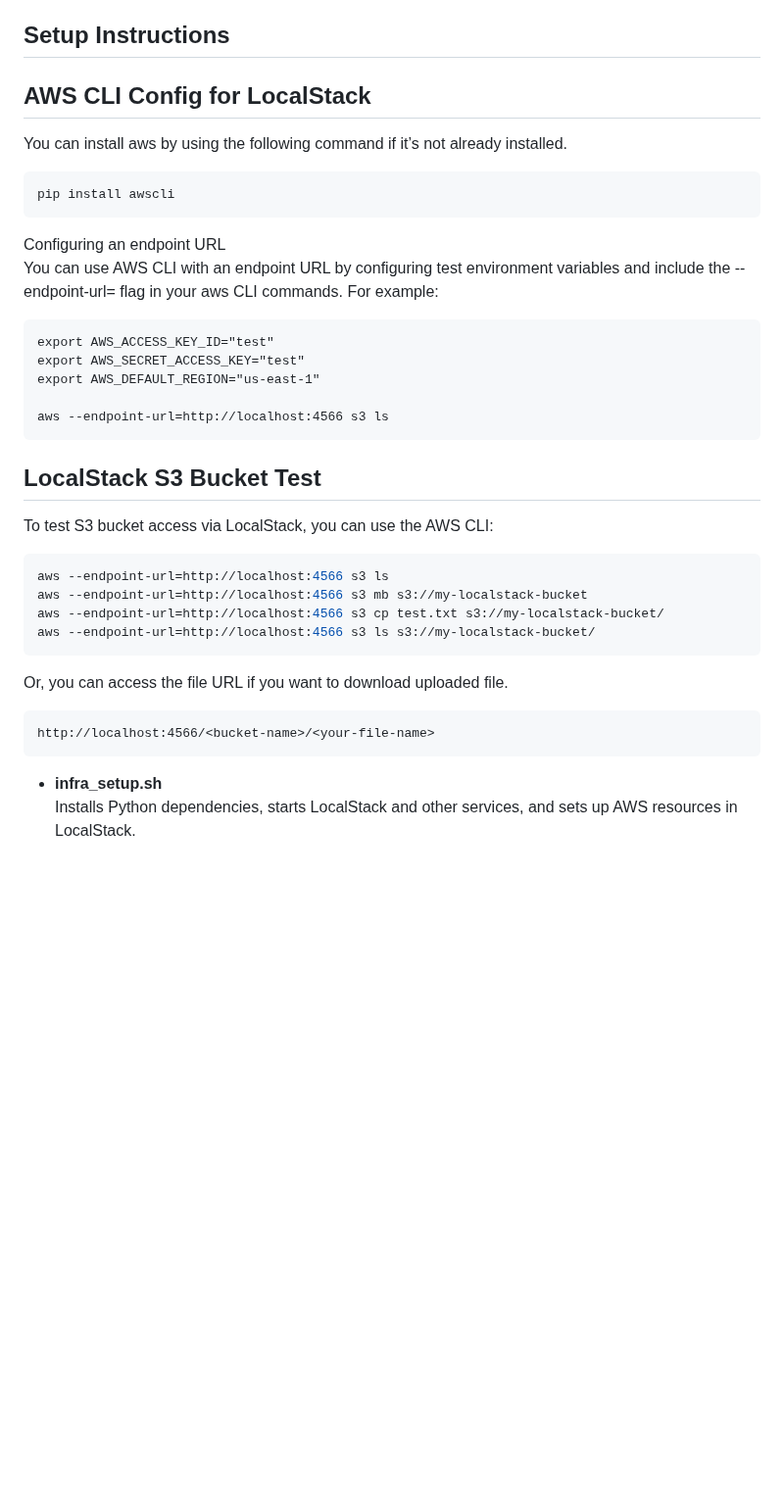
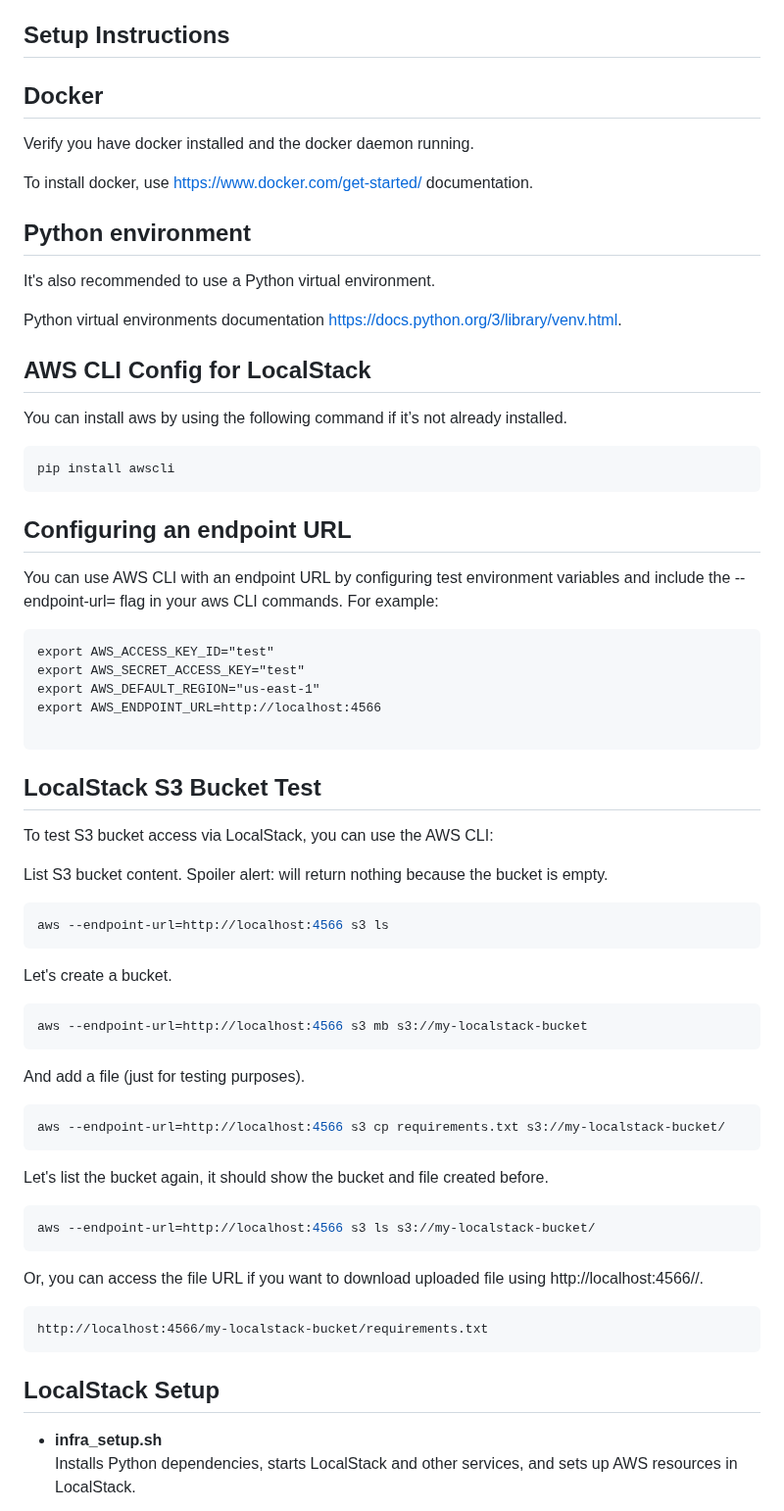
Before and after one commit to DevMyungyun/sage-hackathon-climate-3-2025, a Markdown page: README.md, the part around the change. Shown at 98% size. Rendered like a GitHub page; blank space fills up the shorter version.

Commit message:
Extra comments after testing the platform install

````diff
--- a/README.md
+++ b/README.md
@@ -12,6 +12,17 @@ This repository is for Sage Hackathon Climate team 3 in 2025.
 
 ## Setup Instructions
 
+## Docker
+Verify you have docker installed and the docker daemon running.
+
+To install docker, use https://www.docker.com/get-started/ documentation.
+
+
+## Python environment
+It's also recommended to use a Python virtual environment.
+
+Python virtual environments documentation https://docs.python.org/3/library/venv.html.
+
 
 ## AWS CLI Config for LocalStack
 
@@ -20,31 +31,46 @@ You can install aws by using the following command if it’s not already install
 pip install awscli
 ```
 
-Configuring an endpoint URL
+## Configuring an endpoint URL
 You can use AWS CLI with an endpoint URL by configuring test environment variables and include the --endpoint-url=<localstack-url> flag in your aws CLI commands. For example:
 ```
 export AWS_ACCESS_KEY_ID="test"
 export AWS_SECRET_ACCESS_KEY="test"
 export AWS_DEFAULT_REGION="us-east-1"
+export AWS_ENDPOINT_URL=http://localhost:4566
 
-aws --endpoint-url=http://localhost:4566 s3 ls
 ```
 
 ## LocalStack S3 Bucket Test
 
 To test S3 bucket access via LocalStack, you can use the AWS CLI:
 
+List S3 bucket content. Spoiler alert: will return nothing because the bucket is empty.
 ```bash
 aws --endpoint-url=http://localhost:4566 s3 ls
+```
+
+Let's create a bucket.
+```bash
 aws --endpoint-url=http://localhost:4566 s3 mb s3://my-localstack-bucket
-aws --endpoint-url=http://localhost:4566 s3 cp test.txt s3://my-localstack-bucket/
+```
+
+And add a file (just for testing purposes).
+```bash
+aws --endpoint-url=http://localhost:4566 s3 cp requirements.txt s3://my-localstack-bucket/
+```
+
+Let's list the bucket again, it should show the bucket and file created before.
+```bash
 aws --endpoint-url=http://localhost:4566 s3 ls s3://my-localstack-bucket/
 ```
 
-Or, you can access the file URL if you want to download uploaded file.
+Or, you can access the file URL if you want to download uploaded file using http://localhost:4566/<bucket-name>/<your-file-name>.
 ```
-http://localhost:4566/<bucket-name>/<your-file-name>
+http://localhost:4566/my-localstack-bucket/requirements.txt
 ```
+
+## LocalStack Setup
 
 - **infra_setup.sh**
   Installs Python dependencies, starts LocalStack and other services, and sets up AWS resources in LocalStack.
````
